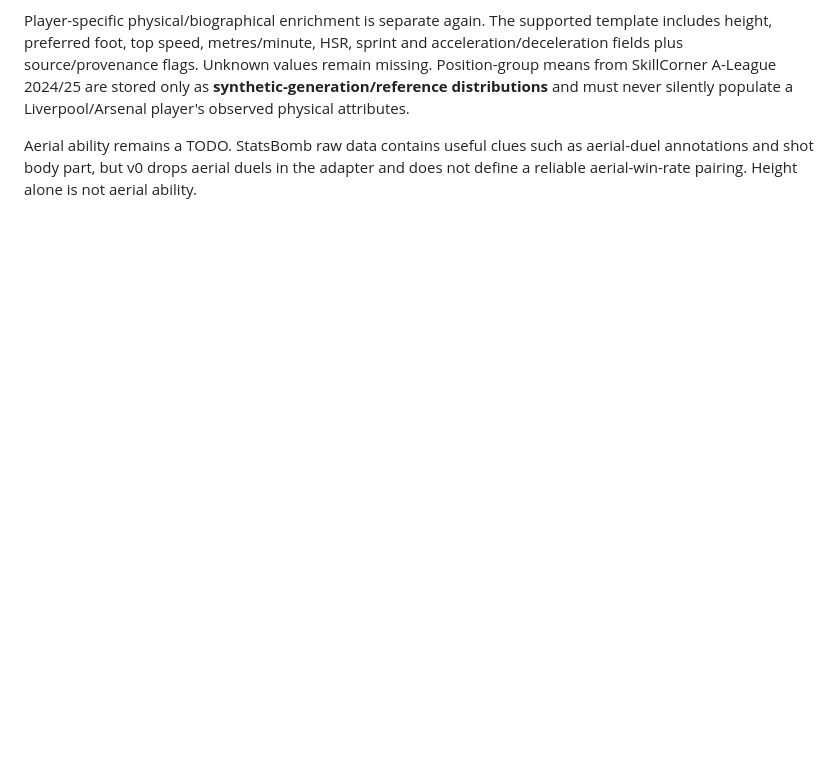
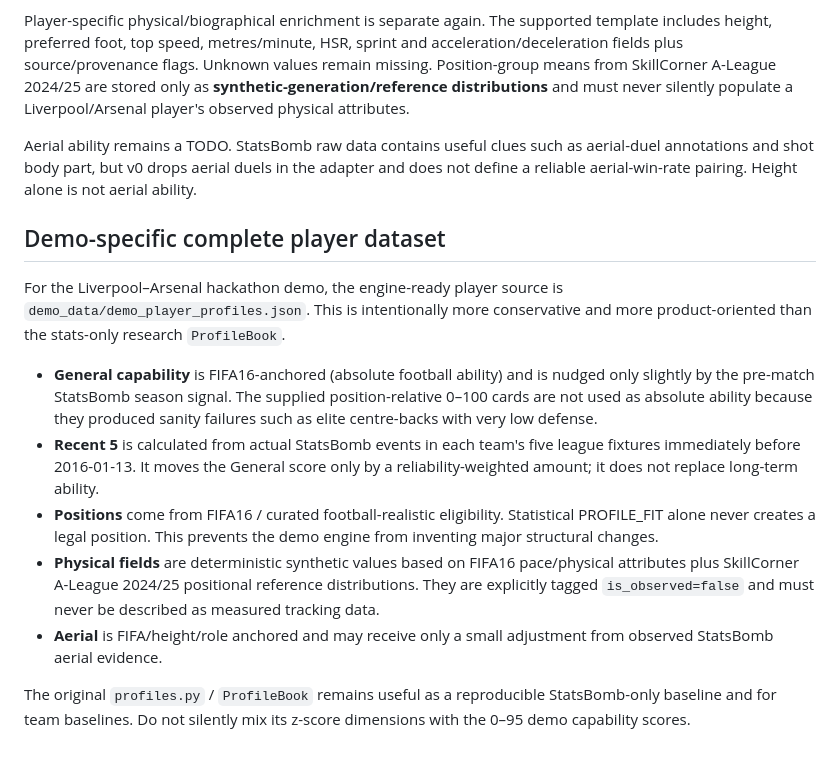
Before and after one commit to OfirMana/live-sub-intel, a Markdown page: docs/CONTRACT.md, the part around the change. GitHub-like rendering; blank space fills up the shorter version.

Commit message:
Document FIFA-anchored demo player profiles

```diff
--- a/docs/CONTRACT.md
+++ b/docs/CONTRACT.md
@@ -309,3 +309,30 @@ Aerial ability remains a TODO. StatsBomb raw data contains useful clues such as
 aerial-duel annotations and shot body part, but v0 drops aerial duels in the
 adapter and does not define a reliable aerial-win-rate pairing. Height alone is
 not aerial ability.
+
+## Demo-specific complete player dataset
+
+For the Liverpool–Arsenal hackathon demo, the engine-ready player source is
+`demo_data/demo_player_profiles.json`. This is intentionally more conservative
+and more product-oriented than the stats-only research `ProfileBook`.
+
+- **General capability** is FIFA16-anchored (absolute football ability) and is
+  nudged only slightly by the pre-match StatsBomb season signal. The supplied
+  position-relative 0–100 cards are not used as absolute ability because they
+  produced sanity failures such as elite centre-backs with very low defense.
+- **Recent 5** is calculated from actual StatsBomb events in each team's five
+  league fixtures immediately before 2016-01-13. It moves the General score only
+  by a reliability-weighted amount; it does not replace long-term ability.
+- **Positions** come from FIFA16 / curated football-realistic eligibility.
+  Statistical PROFILE_FIT alone never creates a legal position. This prevents
+  the demo engine from inventing major structural changes.
+- **Physical fields** are deterministic synthetic values based on FIFA16
+  pace/physical attributes plus SkillCorner A-League 2024/25 positional
+  reference distributions. They are explicitly tagged `is_observed=false` and
+  must never be described as measured tracking data.
+- **Aerial** is FIFA/height/role anchored and may receive only a small adjustment
+  from observed StatsBomb aerial evidence.
+
+The original `profiles.py` / `ProfileBook` remains useful as a reproducible
+StatsBomb-only baseline and for team baselines. Do not silently mix its z-score
+dimensions with the 0–95 demo capability scores.
```
